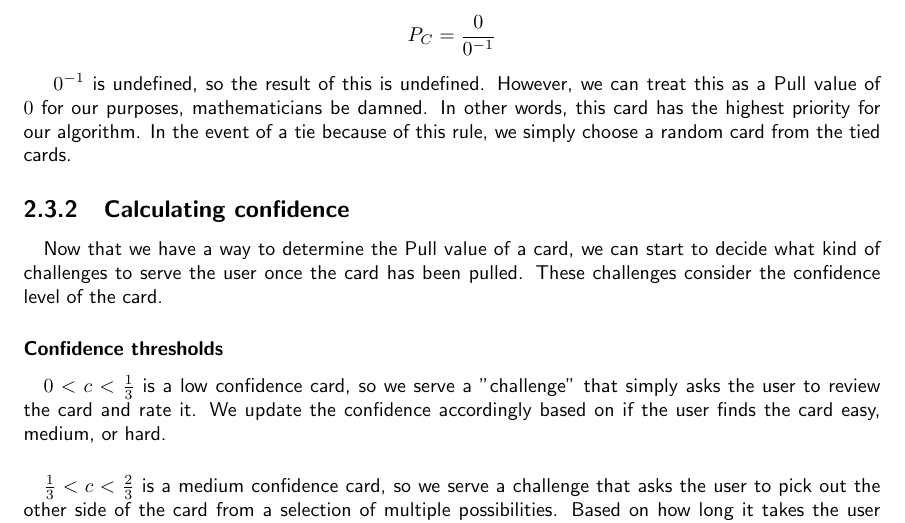
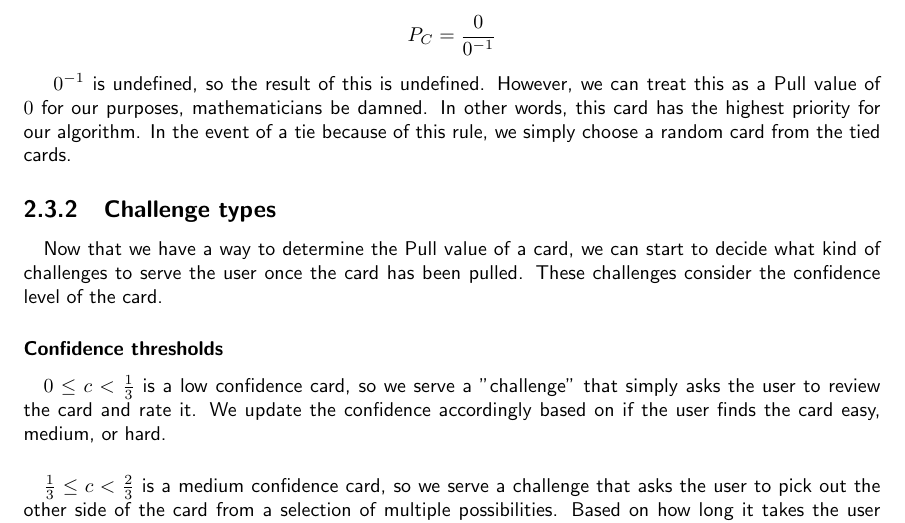
Before and after one commit to iroase-app/iroase, a LaTeX document (report.tex): part of page 14 of 16, cut so that both start at the same text. Compiled offline with pdfLaTeX.

Commit message:
rename section and typos

```diff
--- a/report.tex
+++ b/report.tex
@@ -420,15 +420,15 @@ P _ C = \frac{0}{0 ^ {-1}}
 
 $0 ^ {-1}$ is undefined, so the result of this is undefined. However, we can treat this as a Pull value of $0$ for our purposes, mathematicians be damned. In other words, this card has the highest priority for our algorithm. In the event of a tie because of this rule, we simply choose a random card from the tied cards.
 
-\subsection{Calculating confidence}
+\subsection{Challenge types}
 \paragraph{}
 Now that we have a way to determine the Pull value of a card, we can start to decide what kind of challenges to serve the user once the card has been pulled. These challenges consider the confidence level of the card.
 
 \subsubsection{Confidence thresholds}
 \paragraph{}
-$0 < c < \frac{1}{3}$ is a low confidence card, so we serve a "challenge" that simply asks the user to review the card and rate it. We update the confidence accordingly based on if the user finds the card easy, medium, or hard.
+$0 \leq c < \frac{1}{3}$ is a low confidence card, so we serve a "challenge" that simply asks the user to review the card and rate it. We update the confidence accordingly based on if the user finds the card easy, medium, or hard.
 
 \paragraph{}
-$\frac{1}{3} < c < \frac{2}{3}$ is a medium confidence card, so we serve a challenge that asks the user to pick out the other side of the card from a selection of multiple possibilities. Based on how long it takes the user to select the correct card, we update the confidence value, with faster response times meaning higher confidence.
+$\frac{1}{3} \leq c < \frac{2}{3}$ is a medium confidence card, so we serve a challenge that asks the user to pick out the other side of the card from a selection of multiple possibilities. Based on how long it takes the user to select the correct card, we update the confidence value, with faster response times meaning higher confidence.
 
 \paragraph{}
```
Also changed, not shown: report.tex (4 more changed lines).
